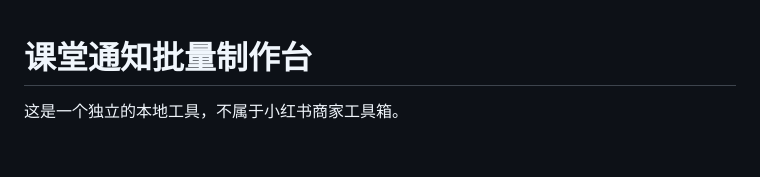
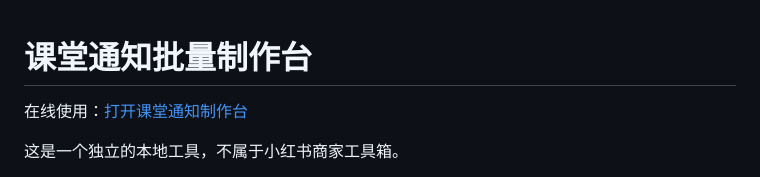
Before and after one commit to duuhuang-ai/classroom-notice-cover, a Markdown page: README.md, the part around the change. Rendered like a GitHub page; blank space fills up the shorter version.

```diff
--- a/README.md
+++ b/README.md
@@ -1,4 +1,6 @@
 # 课堂通知批量制作台
+
+在线使用：[打开课堂通知制作台](https://duuhuang-ai.github.io/classroom-notice-cover/)
 
 这是一个独立的本地工具，不属于小红书商家工具箱。
 
```
Also changed, not shown: AGENTS.md (+2 -0 lines).
